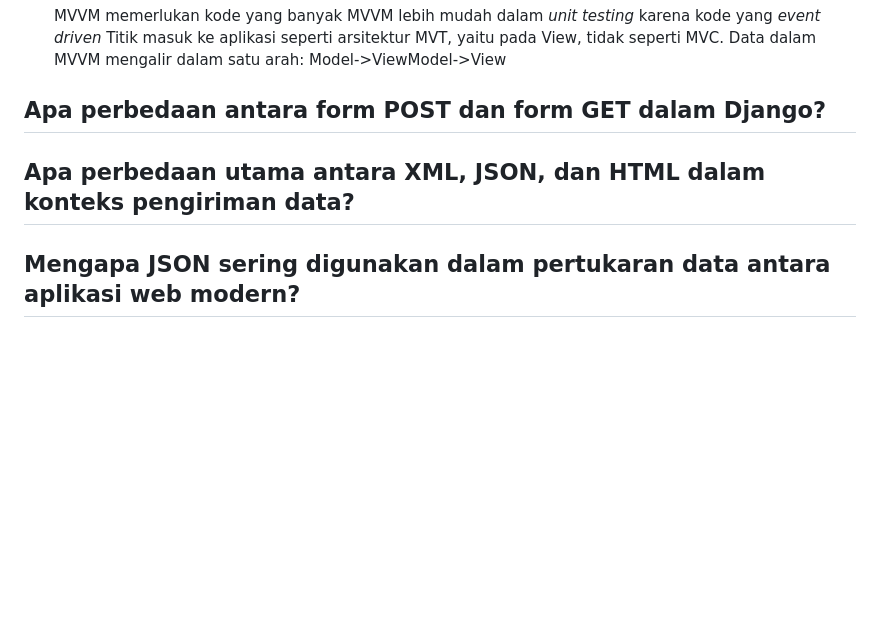
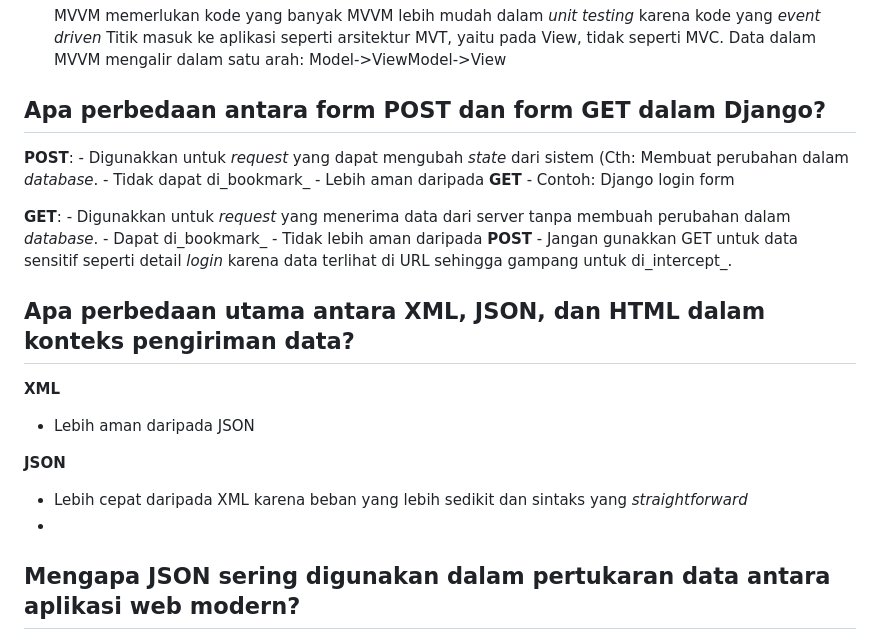
Before and after one commit to sorfeb/hammerspace, a Markdown page: README.md, the part around the change. Drawn GitHub-style; blank space fills up the shorter version.

```diff
--- a/README.md
+++ b/README.md
@@ -91,6 +91,26 @@ Ya, kita masih dapat membuat aplikasi web berbasis Django tanpa menggunakan virt
   Data dalam MVVM mengalir dalam satu arah: Model->ViewModel->View
 
 ## Apa perbedaan antara form POST dan form GET dalam Django?
+
+  **POST**:
+    - Digunakkan untuk _request_ yang dapat mengubah _state_ dari sistem (Cth: Membuat perubahan dalam _database_.
+    - Tidak dapat di_bookmark_
+    - Lebih aman daripada **GET**
+    - Contoh: Django login form
+
+  **GET**:
+    - Digunakkan untuk _request_ yang menerima data dari server tanpa membuah perubahan dalam _database_.
+    - Dapat di_bookmark_
+    - Tidak lebih aman daripada **POST**
+    - Jangan gunakkan GET untuk data sensitif seperti detail _login_ karena data terlihat di URL sehingga gampang untuk di_intercept_.
+
 ## Apa perbedaan utama antara XML, JSON, dan HTML dalam konteks pengiriman data?
+
+**XML**
+ - Lebih aman daripada JSON
+
+**JSON**
+ - Lebih cepat daripada XML karena beban yang lebih sedikit dan sintaks yang _straightforward_
+ -
 ## Mengapa JSON sering digunakan dalam pertukaran data antara aplikasi web modern?
 ## Jelaskan bagaimana cara kamu mengimplementasikan checklist di atas secara step-by-step (bukan hanya sekadar mengikuti tutorial).
```
